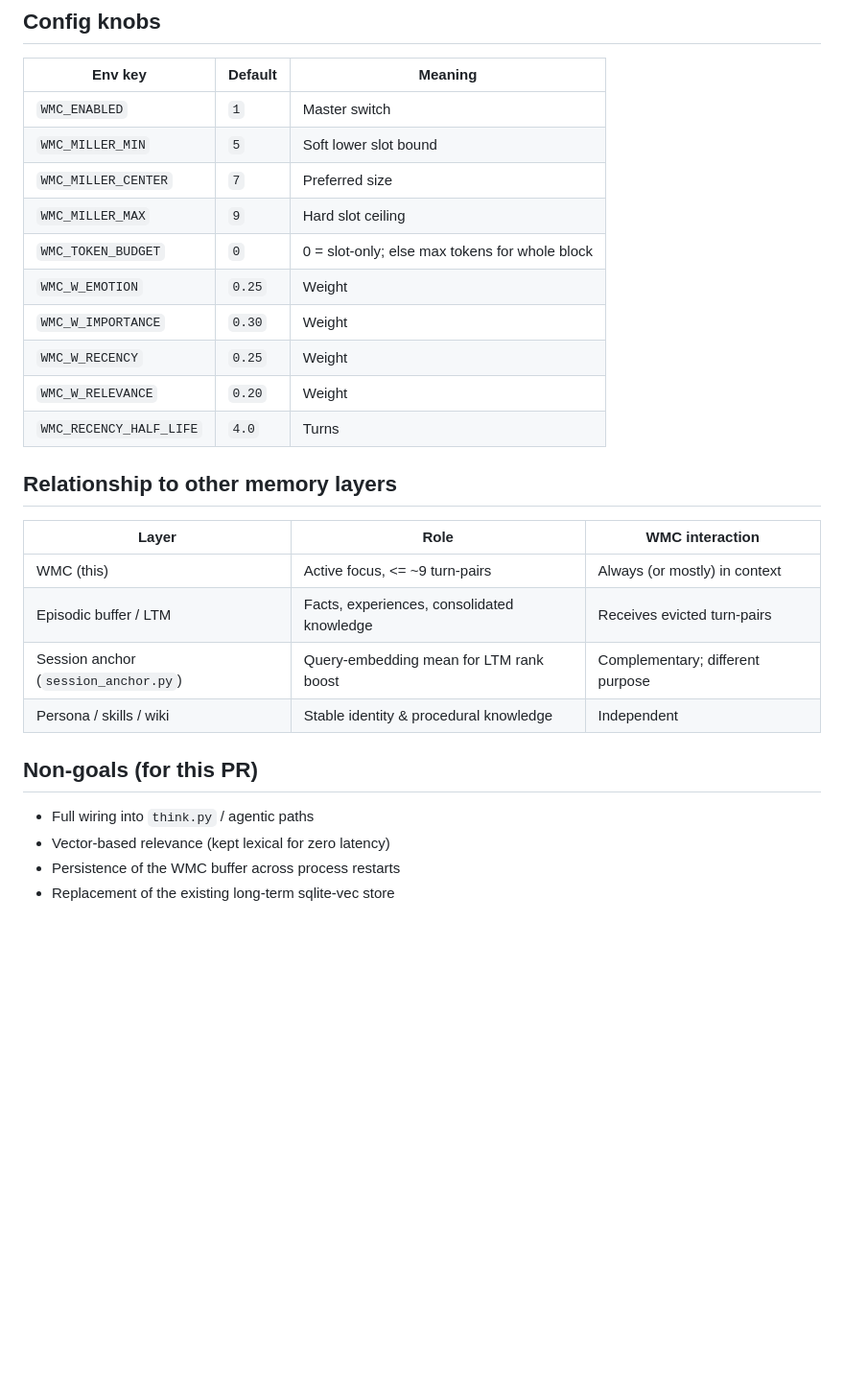
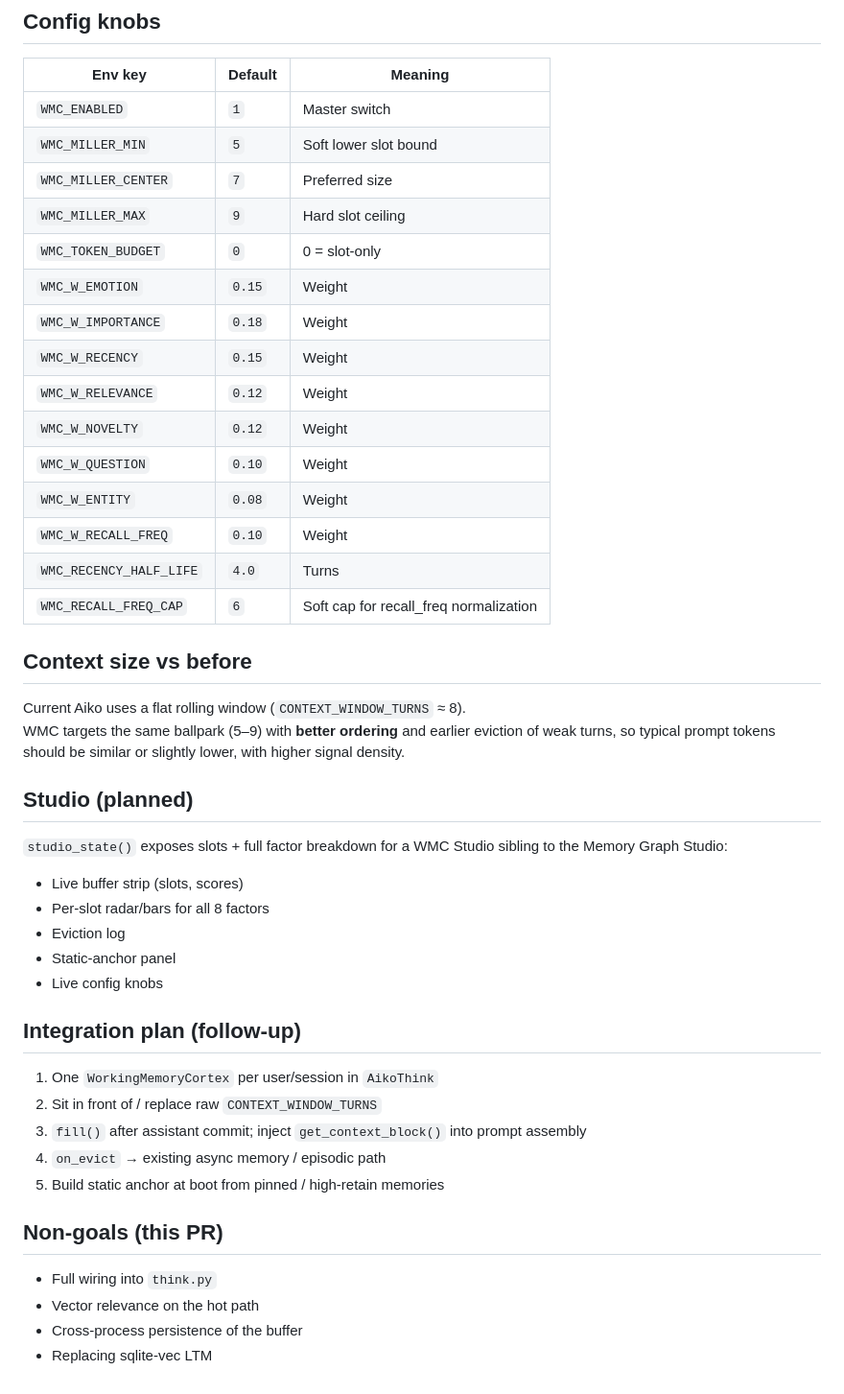
Before and after one commit to OppaAI/Aiko-chan, a Markdown page: docs/WMC.md, the part around one of its changes. Shown at 96% size. Rendered like a GitHub page; blank space fills up the shorter version.

```diff
--- a/docs/WMC.md
+++ b/docs/WMC.md
@@ -85,25 +80,44 @@ wmc.clear()
 | `WMC_MILLER_MIN` | `5` | Soft lower slot bound |
 | `WMC_MILLER_CENTER` | `7` | Preferred size |
 | `WMC_MILLER_MAX` | `9` | Hard slot ceiling |
-| `WMC_TOKEN_BUDGET` | `0` | 0 = slot-only; else max tokens for whole block |
-| `WMC_W_EMOTION` | `0.25` | Weight |
-| `WMC_W_IMPORTANCE` | `0.30` | Weight |
-| `WMC_W_RECENCY` | `0.25` | Weight |
-| `WMC_W_RELEVANCE` | `0.20` | Weight |
+| `WMC_TOKEN_BUDGET` | `0` | 0 = slot-only |
+| `WMC_W_EMOTION` | `0.15` | Weight |
+| `WMC_W_IMPORTANCE` | `0.18` | Weight |
+| `WMC_W_RECENCY` | `0.15` | Weight |
+| `WMC_W_RELEVANCE` | `0.12` | Weight |
+| `WMC_W_NOVELTY` | `0.12` | Weight |
+| `WMC_W_QUESTION` | `0.10` | Weight |
+| `WMC_W_ENTITY` | `0.08` | Weight |
+| `WMC_W_RECALL_FREQ` | `0.10` | Weight |
 | `WMC_RECENCY_HALF_LIFE` | `4.0` | Turns |
+| `WMC_RECALL_FREQ_CAP` | `6` | Soft cap for recall_freq normalization |
 
-## Relationship to other memory layers
+## Context size vs before
 
-| Layer | Role | WMC interaction |
-|-------|------|-----------------|
-| WMC (this) | Active focus, <= ~9 turn-pairs | Always (or mostly) in context |
-| Episodic buffer / LTM | Facts, experiences, consolidated knowledge | Receives evicted turn-pairs |
-| Session anchor (`session_anchor.py`) | Query-embedding mean for LTM rank boost | Complementary; different purpose |
-| Persona / skills / wiki | Stable identity & procedural knowledge | Independent |
+Current Aiko uses a flat rolling window (`CONTEXT_WINDOW_TURNS` ≈ 8).
+WMC targets the same ballpark (5–9) with **better ordering** and earlier eviction of weak turns, so typical prompt tokens should be similar or slightly lower, with higher signal density.
 
-## Non-goals (for this PR)
+## Studio (planned)
 
-- Full wiring into `think.py` / agentic paths
-- Vector-based relevance (kept lexical for zero latency)
-- Persistence of the WMC buffer across process restarts
-- Replacement of the existing long-term sqlite-vec store
+`studio_state()` exposes slots + full factor breakdown for a WMC Studio sibling to the Memory Graph Studio:
+
+- Live buffer strip (slots, scores)
+- Per-slot radar/bars for all 8 factors
+- Eviction log
+- Static-anchor panel
+- Live config knobs
+
+## Integration plan (follow-up)
+
+1. One `WorkingMemoryCortex` per user/session in `AikoThink`
+2. Sit in front of / replace raw `CONTEXT_WINDOW_TURNS`
+3. `fill()` after assistant commit; inject `get_context_block()` into prompt assembly
+4. `on_evict` → existing async memory / episodic path
+5. Build static anchor at boot from pinned / high-retain memories
+
+## Non-goals (this PR)
+
+- Full wiring into `think.py`
+- Vector relevance on the hot path
+- Cross-process persistence of the buffer
+- Replacing sqlite-vec LTM
```
Also changed, not shown: other parts of docs/WMC.md (+25 -30 lines).
